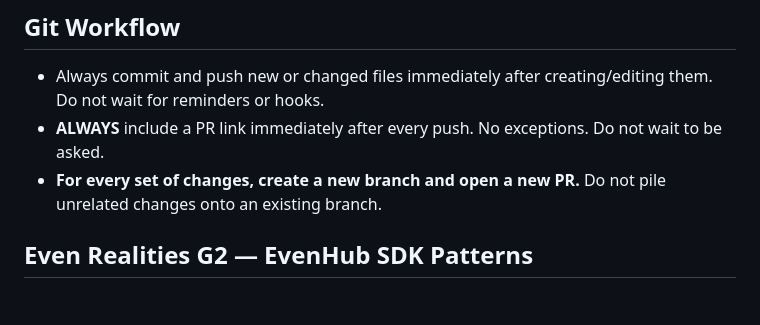
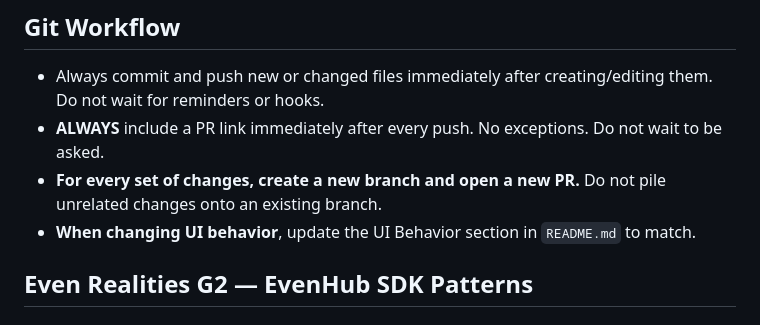
Before and after one commit to AikoPath/even-realities-g2-media-controller, a Markdown page: CLAUDE.md, the part around the change. Rendered like a GitHub page.

Commit message:
Add instruction to keep README UI behavior spec in sync
https://claude.ai/code/session_01D8i6bDzeMGKnNhVnh1wxpp

```diff
--- a/CLAUDE.md
+++ b/CLAUDE.md
@@ -12,6 +12,7 @@
 - Always commit and push new or changed files immediately after creating/editing them. Do not wait for reminders or hooks.
 - **ALWAYS** include a PR link immediately after every push. No exceptions. Do not wait to be asked.
 - **For every set of changes, create a new branch and open a new PR.** Do not pile unrelated changes onto an existing branch.
+- **When changing UI behavior**, update the UI Behavior section in `README.md` to match.
 
 ## Even Realities G2 — EvenHub SDK Patterns
 
```
